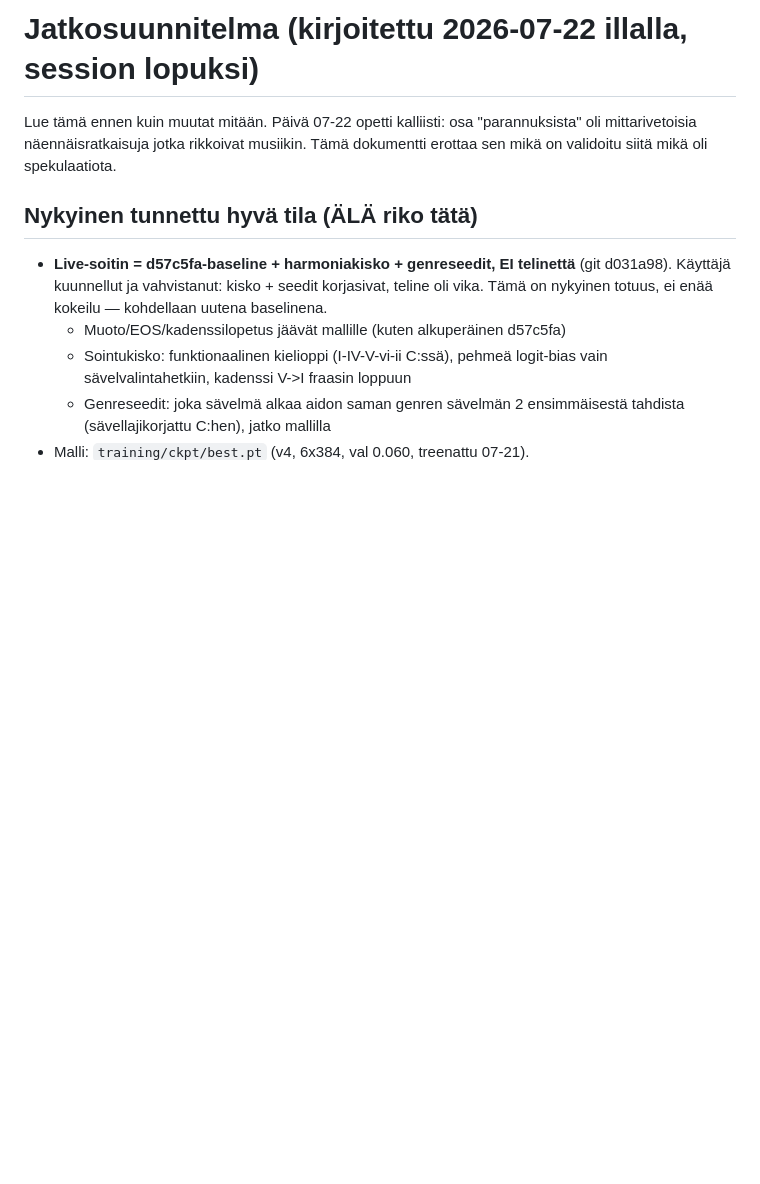
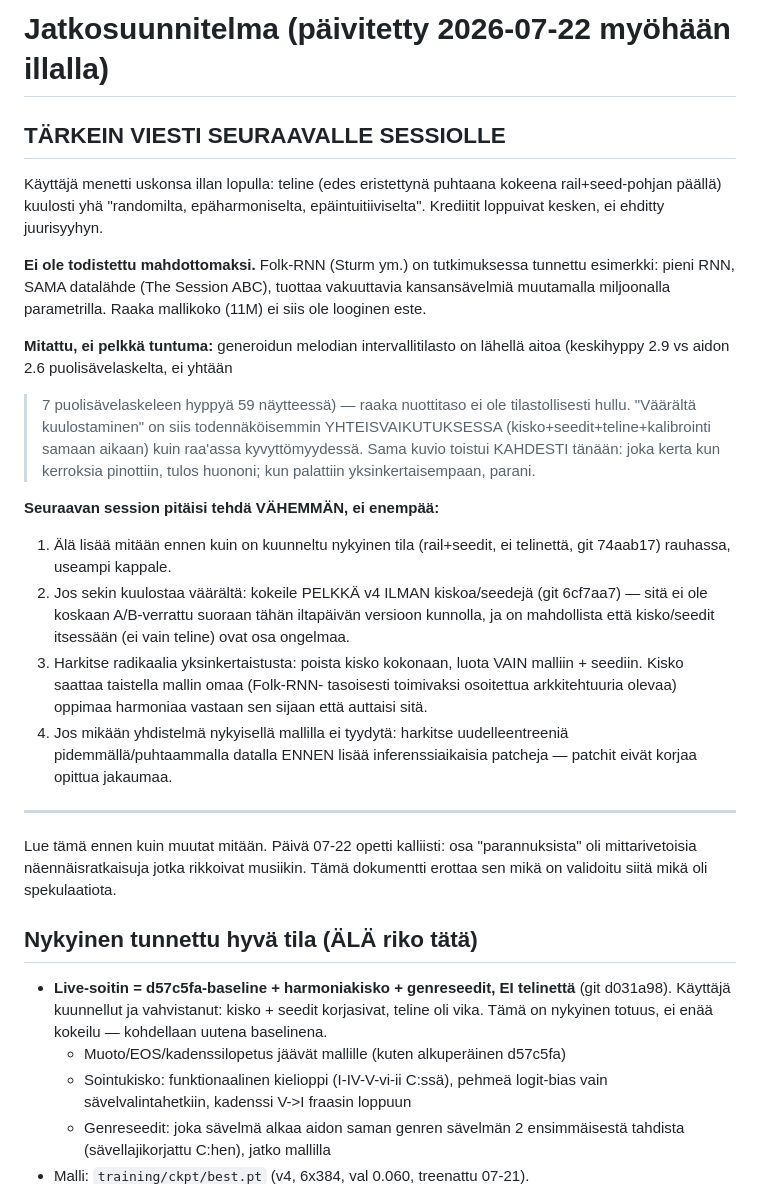
Before and after one commit to markussjoberg/home, a Markdown page: docs/JATKO.md, the part around the change. Rendered like a GitHub page; blank space fills up the shorter version.

Commit message:
JATKO.md: rehellinen tilannekatsaus - kerrostus ei toiminut, seuraavaksi vähemmän ei enempää
Co-Authored-By: Claude Fable 5 <noreply@anthropic.com>

```diff
--- a/docs/JATKO.md
+++ b/docs/JATKO.md
@@ -1,4 +1,42 @@
-# Jatkosuunnitelma (kirjoitettu 2026-07-22 illalla, session lopuksi)
+# Jatkosuunnitelma (päivitetty 2026-07-22 myöhään illalla)
+
+## TÄRKEIN VIESTI SEURAAVALLE SESSIOLLE
+
+Käyttäjä menetti uskonsa illan lopulla: teline (edes eristettynä puhtaana
+kokeena rail+seed-pohjan päällä) kuulosti yhä "randomilta, epäharmoniselta,
+epäintuitiiviselta". Krediitit loppuivat kesken, ei ehditty juurisyyhyn.
+
+**Ei ole todistettu mahdottomaksi.** Folk-RNN (Sturm ym.) on tutkimuksessa
+tunnettu esimerkki: pieni RNN, SAMA datalähde (The Session ABC), tuottaa
+vakuuttavia kansansävelmiä muutamalla miljoonalla parametrilla. Raaka
+mallikoko (11M) ei siis ole looginen este.
+
+**Mitattu, ei pelkkä tuntuma:** generoidun melodian intervallitilasto on
+lähellä aitoa (keskihyppy 2.9 vs aidon 2.6 puolisävelaskelta, ei yhtään
+>7 puolisävelaskeleen hyppyä 59 näytteessä) — raaka nuottitaso ei ole
+tilastollisesti hullu. "Väärältä kuulostaminen" on siis todennäköisemmin
+YHTEISVAIKUTUKSESSA (kisko+seedit+teline+kalibrointi samaan aikaan) kuin
+raa'assa kyvyttömyydessä. Sama kuvio toistui KAHDESTI tänään: joka kerta
+kun kerroksia pinottiin, tulos huononi; kun palattiin yksinkertaisempaan,
+parani.
+
+**Seuraavan session pitäisi tehdä VÄHEMMÄN, ei enempää:**
+1. Älä lisää mitään ennen kuin on kuunneltu nykyinen tila (rail+seedit,
+   ei telinettä, git 74aab17) rauhassa, useampi kappale.
+2. Jos sekin kuulostaa väärältä: kokeile PELKKÄ v4 ILMAN kiskoa/seedejä
+   (git 6cf7aa7) — sitä ei ole koskaan A/B-verrattu suoraan tähän
+   iltapäivän versioon kunnolla, ja on mahdollista että kisko/seedit
+   itsessään (ei vain teline) ovat osa ongelmaa.
+3. Harkitse radikaalia yksinkertaistusta: poista kisko kokonaan, luota
+   VAIN malliin + seediin. Kisko saattaa taistella mallin omaa (Folk-RNN-
+   tasoisesti toimivaksi osoitettua arkkitehtuuria olevaa) oppimaa
+   harmoniaa vastaan sen sijaan että auttaisi sitä.
+4. Jos mikään yhdistelmä nykyisellä mallilla ei tyydytä: harkitse
+   uudelleentreeniä pidemmällä/puhtaammalla datalla ENNEN lisää
+   inferenssiaikaisia patcheja — patchit eivät korjaa opittua jakaumaa.
+
+---
+
 
 Lue tämä ennen kuin muutat mitään. Päivä 07-22 opetti kalliisti: osa
 "parannuksista" oli mittarivetoisia näennäisratkaisuja jotka rikkoivat
```
